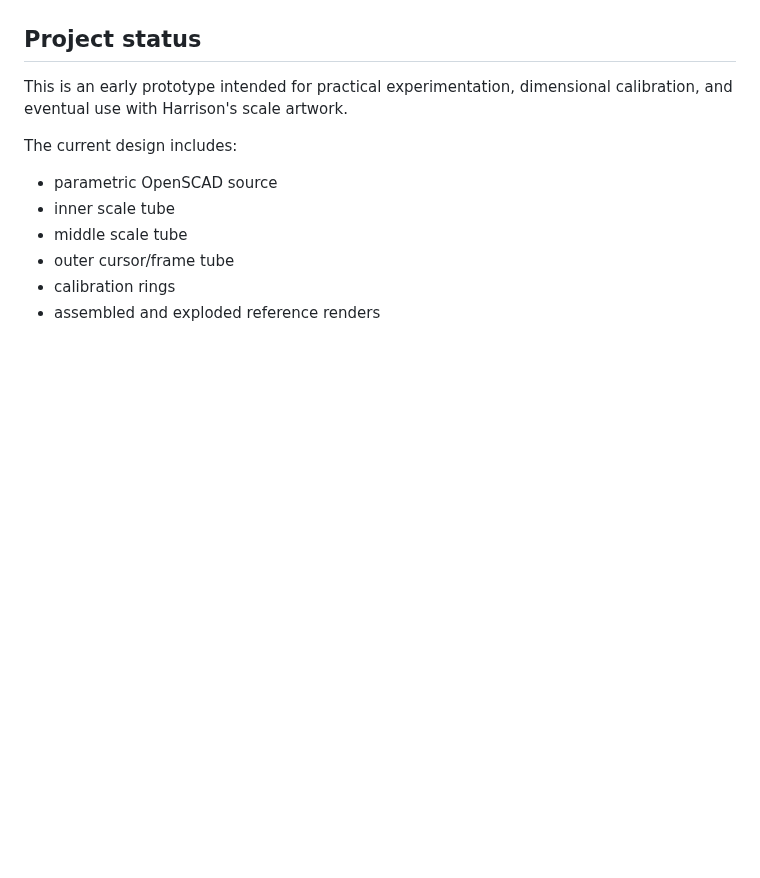
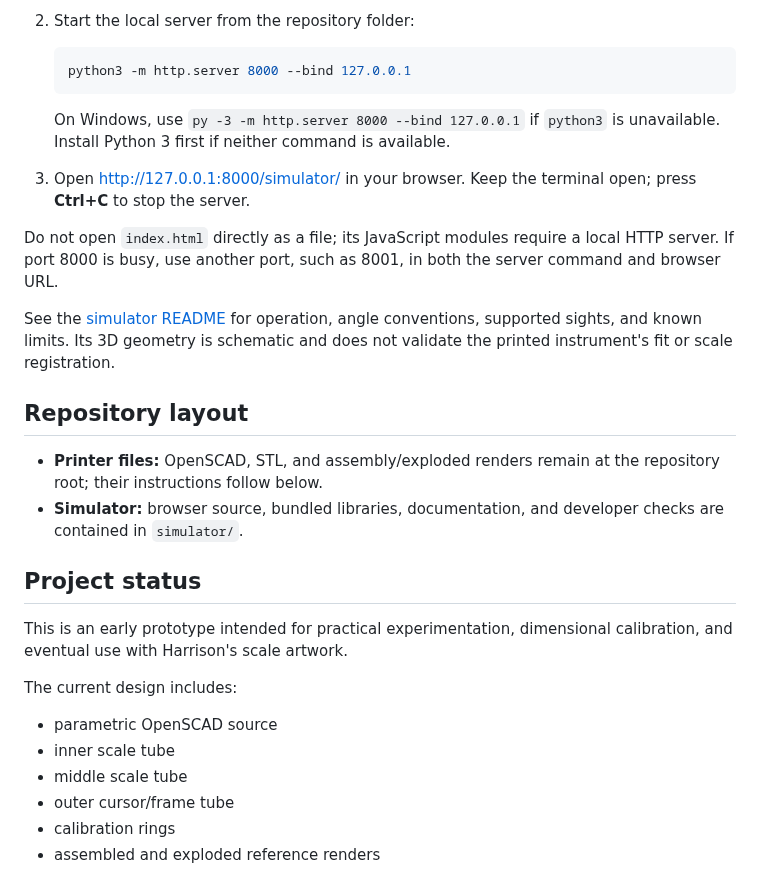
Before and after one commit to kq6up/bygrave, a Markdown page: README.md, the part around one of its changes. Drawn GitHub-style; blank space fills up the shorter version.

````diff
--- a/README.md
+++ b/README.md
@@ -8,3 +30,21 @@ The Bygrave is a cylindrical slide rule designed to solve the spherical triangle
+2. Start the local server from the repository folder:
+
+   ```sh
+   python3 -m http.server 8000 --bind 127.0.0.1
+   ```
+
+   On Windows, use `py -3 -m http.server 8000 --bind 127.0.0.1` if `python3` is unavailable. Install Python 3 first if neither command is available.
+
+3. Open [http://127.0.0.1:8000/simulator/](http://127.0.0.1:8000/simulator/) in your browser. Keep the terminal open; press **Ctrl+C** to stop the server.
+
+Do not open `index.html` directly as a file; its JavaScript modules require a local HTTP server. If port 8000 is busy, use another port, such as 8001, in both the server command and browser URL.
+
+See the [simulator README](simulator/README.md) for operation, angle conventions, supported sights, and known limits. Its 3D geometry is schematic and does not validate the printed instrument's fit or scale registration.
+
+## Repository layout
+
+- **Printer files:** OpenSCAD, STL, and assembly/exploded renders remain at the repository root; their instructions follow below.
+- **Simulator:** browser source, bundled libraries, documentation, and developer checks are contained in `simulator/`.
 
 ## Project status
 
````
Also changed, not shown: other parts of README.md (+23 -1 lines), simulator/README.md (added, +127 -0 lines), simulator/docs/geometry-notes.md (added, +51 -0 lines), simulator/docs/validation-results.md (added, +28 -0 lines), simulator/screenshots/3d-reduction.png (added), simulator/screenshots/flat-reduction.png (added), 14 other files.
